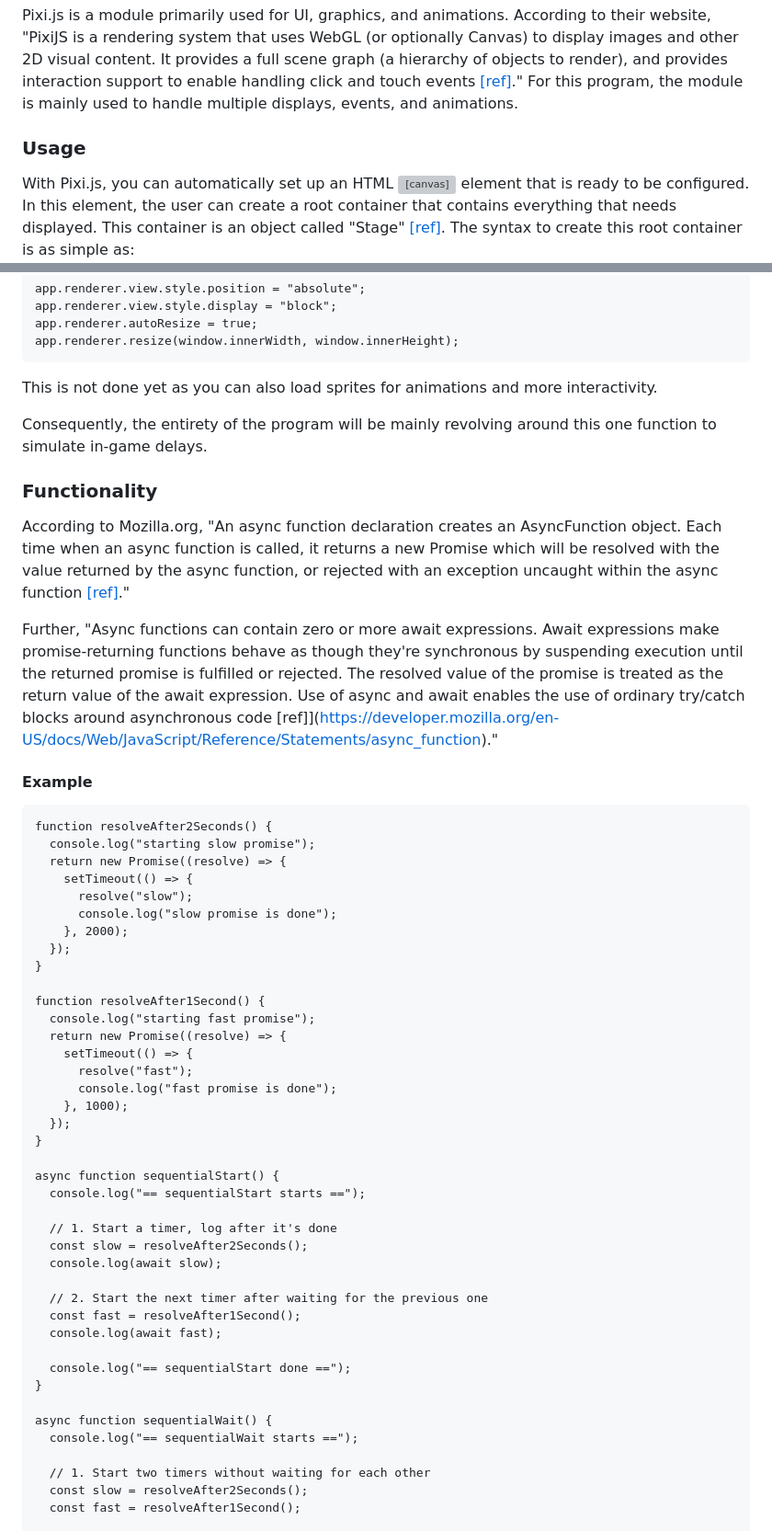
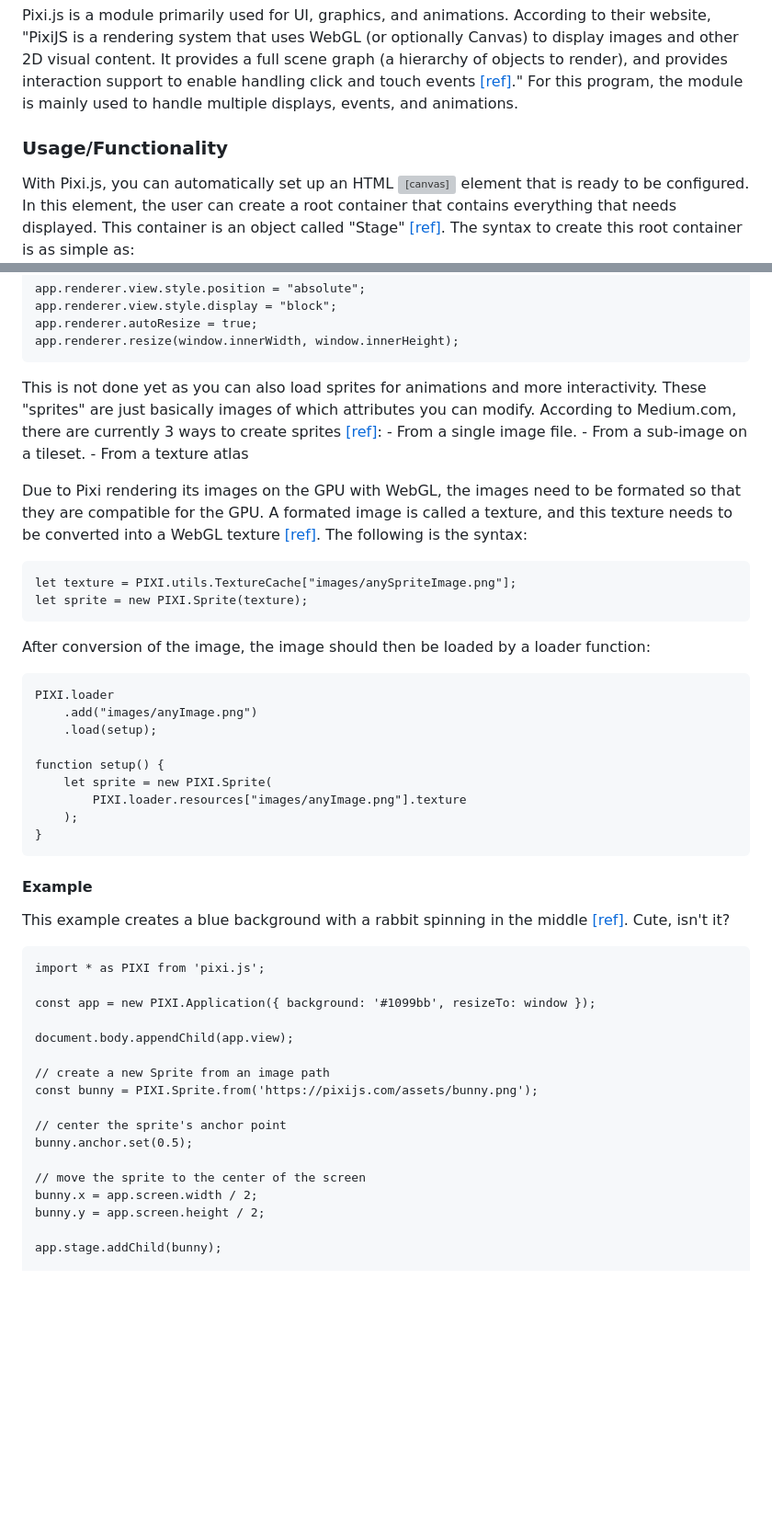
Before and after one commit to CS2613-FA23/explorationactivity2-hnguye15, a Markdown page: Overview.md, 2 parts joined by grey strips. Shown: that part at 92% size. GitHub-like rendering; blank space fills up the shorter version; grey boxes are pictures that could not be loaded.

```diff
--- a/Overview.md
+++ b/Overview.md
@@ -6,7 +6,7 @@ For this Exploration Activity 2, I will be using Pixi.js module to build Explora
 ### Purpose
 Pixi.js is a module primarily used for UI, graphics, and animations. According to their website, "PixiJS is a rendering system that uses WebGL (or optionally Canvas) to display images and other 2D visual content. It provides a full scene graph (a hierarchy of objects to render), and provides interaction support to enable handling click and touch events [[ref]](https://pixijs.com/guides/basics/what-pixijs-is)." For this program, the module is mainly used to handle multiple displays, events, and animations.
 
-### Usage
+### Usage/Functionality
 With Pixi.js, you can automatically set up an HTML <canvas> element that is ready to be configured. In this element, the user can create a root container that contains everything that needs displayed. This container is an object called "Stage" [[ref]](https://medium.com/@dancripps/pixi-js-usage-and-application-5cc8e2c58a2a). The syntax to create this root container is as simple as:
 
     //Create a Pixi Application
@@ -22,54 +22,46 @@ This creates a 200x200px black square canvas element. You can also style this el
     app.renderer.autoResize = true;
     app.renderer.resize(window.innerWidth, window.innerHeight);
 
-This is not done yet as you can also load sprites for animations and more interactivity.
+This is not done yet as you can also load sprites for animations and more interactivity. These "sprites" are just basically images of which attributes you can modify. According to Medium.com, there are currently 3 ways to create sprites [[ref]](https://medium.com/@dancripps/pixi-js-usage-and-application-5cc8e2c58a2a):
+    - From a single image file.
+    - From a sub-image on a tileset.
+    - From a texture atlas
 
-Consequently, the entirety of the program will be mainly revolving around this one function to simulate in-game delays.
+Due to Pixi rendering its images on the GPU with WebGL, the images need to be formated so that they are compatible for the GPU. A formated image is called a texture, and this texture needs to be converted into a WebGL texture [[ref]](https://medium.com/@dancripps/pixi-js-usage-and-application-5cc8e2c58a2a). The following is the syntax:
 
-### Functionality
-According to Mozilla.org, "An async function declaration creates an AsyncFunction object. Each time when an async function is called, it returns a new Promise which will be resolved with the value returned by the async function, or rejected with an exception uncaught within the async function [[ref]](https://developer.mozilla.org/en-US/docs/Web/JavaScript/Reference/Statements/async_function)."
+    let texture = PIXI.utils.TextureCache["images/anySpriteImage.png"];
+    let sprite = new PIXI.Sprite(texture);
 
-Further, "Async functions can contain zero or more await expressions. Await expressions make promise-returning functions behave as though they're synchronous by suspending execution until the returned promise is fulfilled or rejected. The resolved value of the promise is treated as the return value of the await expression. Use of async and await enables the use of ordinary try/catch blocks around asynchronous code [ref]](https://developer.mozilla.org/en-US/docs/Web/JavaScript/Reference/Statements/async_function)."
+After conversion of the image, the image should then be loaded by a loader function:
+
+    PIXI.loader
+        .add("images/anyImage.png")
+        .load(setup);
+
+    function setup() {
+        let sprite = new PIXI.Sprite(
+            PIXI.loader.resources["images/anyImage.png"].texture
+        );
+    }
 
 #### Example
-    function resolveAfter2Seconds() {
-      console.log("starting slow promise");
-      return new Promise((resolve) => {
-        setTimeout(() => {
-          resolve("slow");
-          console.log("slow promise is done");
-        }, 2000);
-      });
-    }
+This example creates a blue background with a rabbit spinning in the middle [[ref]](https://pixijs.com/examples/sprite/basic). Cute, isn't it?
 
-    function resolveAfter1Second() {
-      console.log("starting fast promise");
-      return new Promise((resolve) => {
-        setTimeout(() => {
-          resolve("fast");
-          console.log("fast promise is done");
-        }, 1000);
-      });
-    }
+    import * as PIXI from 'pixi.js';
 
-    async function sequentialStart() {
-      console.log("== sequentialStart starts ==");
+    const app = new PIXI.Application({ background: '#1099bb', resizeTo: window });
 
-      // 1. Start a timer, log after it's done
-      const slow = resolveAfter2Seconds();
-      console.log(await slow);
+    document.body.appendChild(app.view);
 
-      // 2. Start the next timer after waiting for the previous one
-      const fast = resolveAfter1Second();
-      console.log(await fast);
+    // create a new Sprite from an image path
+    const bunny = PIXI.Sprite.from('https://pixijs.com/assets/bunny.png');
 
-      console.log("== sequentialStart done ==");
-    }
+    // center the sprite's anchor point
+    bunny.anchor.set(0.5);
 
-    async function sequentialWait() {
-      console.log("== sequentialWait starts ==");
+    // move the sprite to the center of the screen
+    bunny.x = app.screen.width / 2;
+    bunny.y = app.screen.height / 2;
 
-      // 1. Start two timers without waiting for each other
-      const slow = resolveAfter2Seconds();
-      const fast = resolveAfter1Second();
+    app.stage.addChild(bunny);
 
```
Also changed, not shown: other parts of Overview.md (+8 -44 lines).
